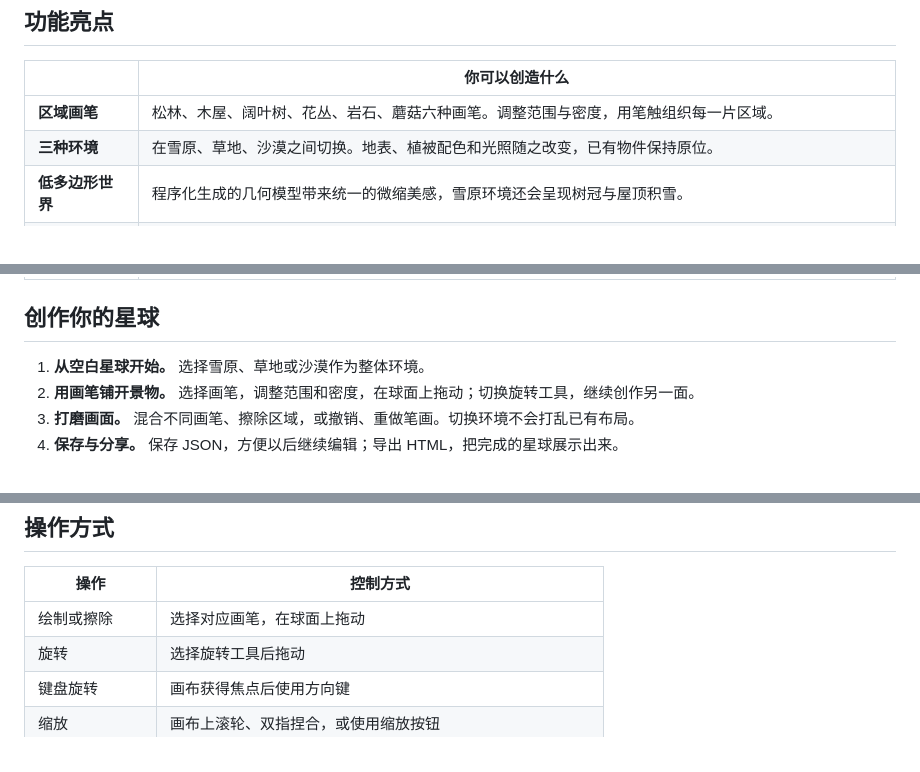
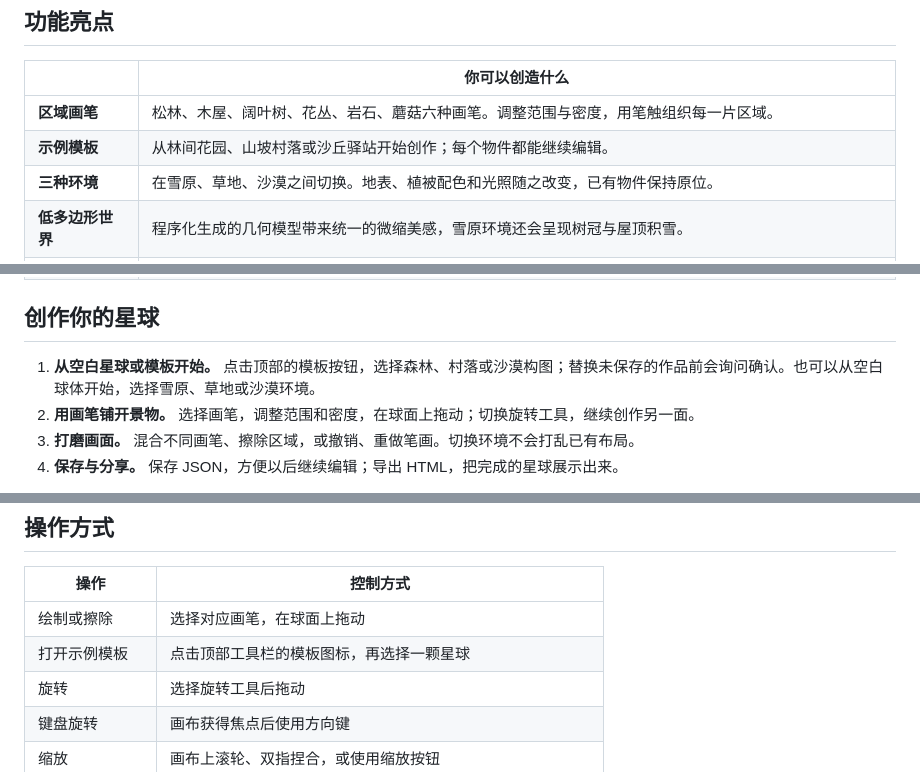
Before and after one commit to Snowman1727/planet-studio, a Markdown page: README.zh-CN.md, 3 parts joined by grey strips. Rendered like a GitHub page.

```diff
--- a/README.zh-CN.md
+++ b/README.zh-CN.md
@@ -30,6 +30,7 @@ Planet Studio 让你用画笔，把空白的球体变成自己的微缩世界。
 | | 你可以创造什么 |
 | --- | --- |
 | **区域画笔** | 松林、木屋、阔叶树、花丛、岩石、蘑菇六种画笔。调整范围与密度，用笔触组织每一片区域。 |
+| **示例模板** | 从林间花园、山坡村落或沙丘驿站开始创作；每个物件都能继续编辑。 |
 | **三种环境** | 在雪原、草地、沙漠之间切换。地表、植被配色和光照随之改变，已有物件保持原位。 |
 | **低多边形世界** | 程序化生成的几何模型带来统一的微缩美感，雪原环境还会呈现树冠与屋顶积雪。 |
 | **可继续编辑** | 按完整笔画撤销、重做，擦除区域，恢复本地草稿，保存与导入 JSON 项目。 |
@@ -39,7 +40,7 @@ Planet Studio 让你用画笔，把空白的球体变成自己的微缩世界。
 
 ## 创作你的星球
 
-1. **从空白星球开始。** 选择雪原、草地或沙漠作为整体环境。
+1. **从空白星球或模板开始。** 点击顶部的模板按钮，选择森林、村落或沙漠构图；替换未保存的作品前会询问确认。也可以从空白球体开始，选择雪原、草地或沙漠环境。
 2. **用画笔铺开景物。** 选择画笔，调整范围和密度，在球面上拖动；切换旋转工具，继续创作另一面。
 3. **打磨画面。** 混合不同画笔、擦除区域，或撤销、重做笔画。切换环境不会打乱已有布局。
 4. **保存与分享。** 保存 JSON，方便以后继续编辑；导出 HTML，把完成的星球展示出来。
@@ -105,6 +106,7 @@ HTML 用于展示，不能替代可继续编辑的 JSON 项目。
 | 操作 | 控制方式 |
 | --- | --- |
 | 绘制或擦除 | 选择对应画笔，在球面上拖动 |
+| 打开示例模板 | 点击顶部工具栏的模板图标，再选择一颗星球 |
 | 旋转 | 选择旋转工具后拖动 |
 | 键盘旋转 | 画布获得焦点后使用方向键 |
 | 缩放 | 画布上滚轮、双指捏合，或使用缩放按钮 |
```
Also changed, not shown: README.md (+3 -1 lines), prototype/assets/templates/desert.png (added), prototype/assets/templates/forest.png (added), prototype/assets/templates/village.png (added), 7 other files.
